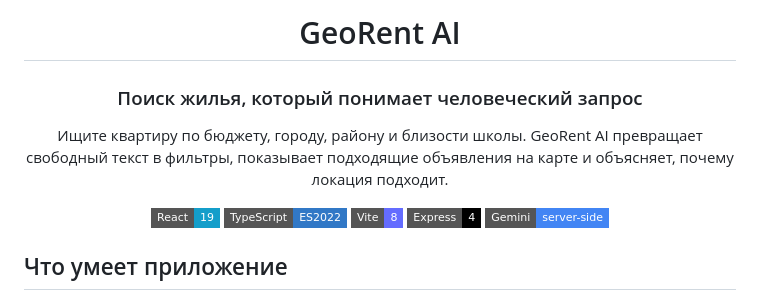
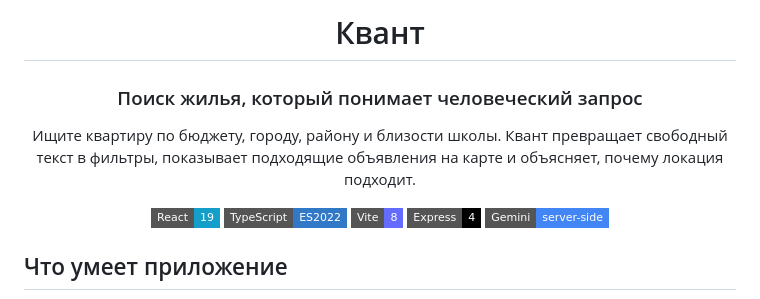
Before and after one commit to maomaoski/2-case, a Markdown page: README.md, the part around the change. GitHub-like rendering; badges without logos.

Commit message:
Rename project and update descriptionоs
Updated project name from 'GeoRent AI' to 'Квант' and adjusted the description accordingly.

```diff
--- a/README.md
+++ b/README.md
@@ -1,10 +1,10 @@
 <div align="center">
 
-# GeoRent AI
+# Квант
 
 ### Поиск жилья, который понимает человеческий запрос
 
-Ищите квартиру по бюджету, городу, району и близости школы. GeoRent AI превращает свободный текст в фильтры, показывает подходящие объявления на карте и объясняет, почему локация подходит.
+Ищите квартиру по бюджету, городу, району и близости школы. Квант превращает свободный текст в фильтры, показывает подходящие объявления на карте и объясняет, почему локация подходит.
 
 <p>
    <img src="https://img.shields.io/badge/React-19-149eca?style=flat-square&logo=react&logoColor=white" alt="React 19">
```
